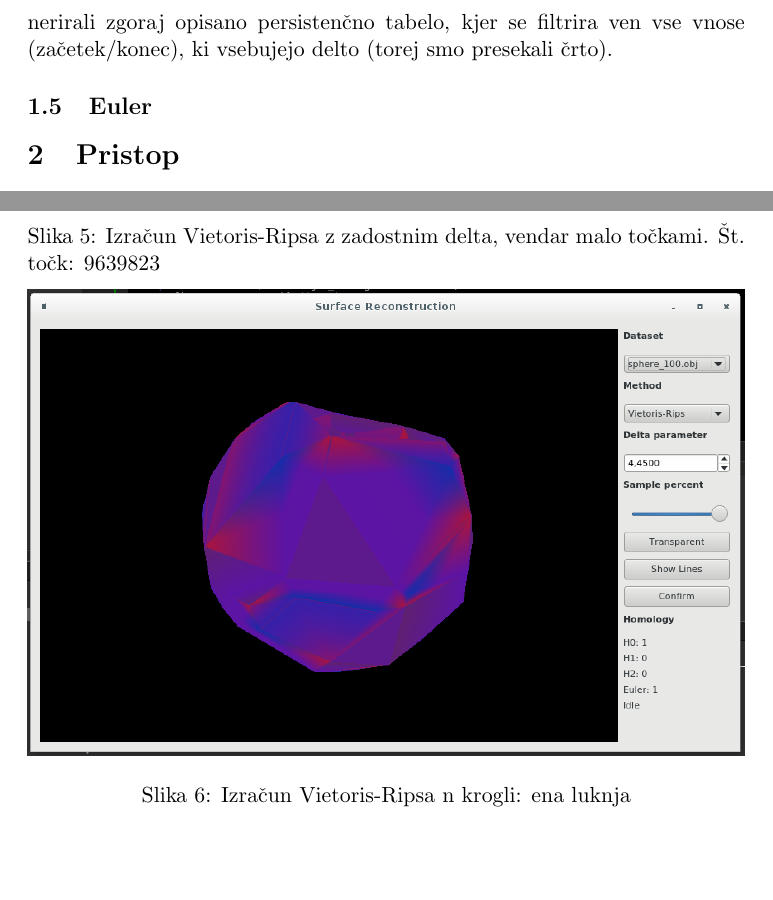
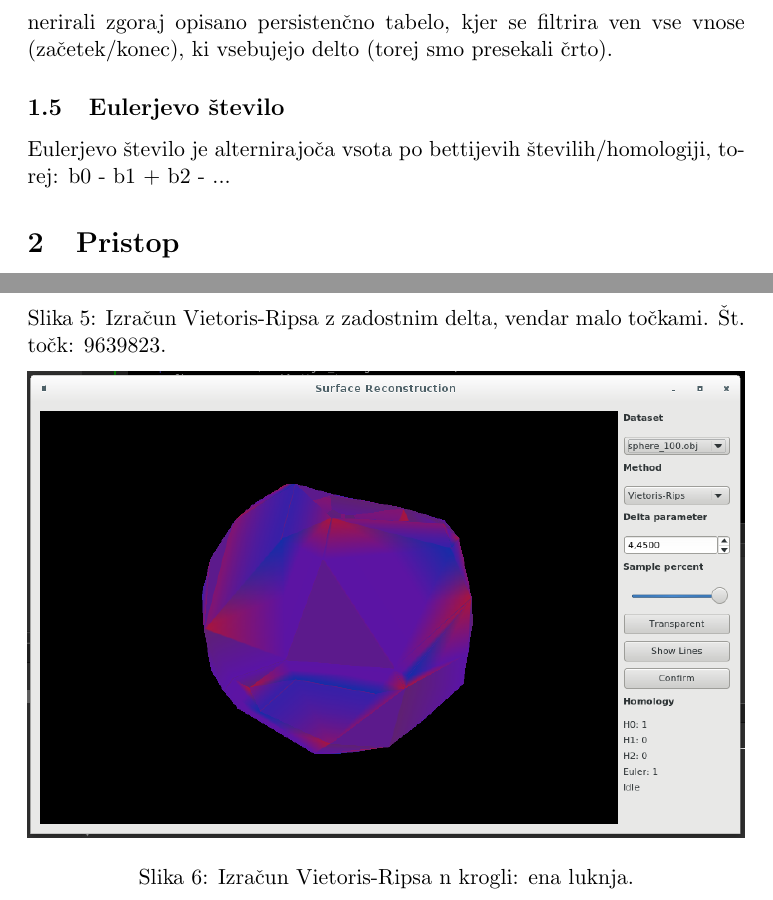
Before and after one commit to gareins/surface-reconstruction, a LaTeX document (report/report.tex): two parts of pages 4 and 7 of 9, joined at a grey line, cut so that both start at the same text, the shorter picture padded with empty space. Compiled offline with pdfLaTeX.

Commit message:
finished

```diff
--- a/report/report.tex
+++ b/report/report.tex
@@ -64,7 +64,9 @@ Iz slike~\ref{homo} je razvidno, da z večanjem radija  postaja graf bolj poveza
 
 Če pogledamo drugi primer je prečrtanih 6 povezanih komponent in 2 luknji. V seminarski nalogi smo prav tako za posamezen kompleks zgenerirali zgoraj opisano persistenčno tabelo, kjer se filtrira ven vse vnose (začetek/konec), ki vsebujejo delto (torej smo presekali črto).
 
-\subsection{Euler}
+\subsection{Eulerjevo število}
+
+Eulerjevo število je alternirajoča vsota po bettijevih številih/homologiji, torej: b0 - b1 + b2 - ...
 
 \section{Pristop}
 
@@ -105,14 +107,14 @@ $\delta$ parameter je tesno povezan s tipom podatkov. Pri gostejših oblakih bo
 \begin{figure}[htb]
     \centering
     \includegraphics[width=1\textwidth]{vr_full_9639823.png}
-    \caption{Izra"cun Vietoris-Ripsa z zadostnim delta, vendar malo to"ckami. "St. to"ck: 9639823}
+    \caption{Izra"cun Vietoris-Ripsa z zadostnim delta, vendar malo to"ckami. "St. to"ck: 9639823.}
     \label{fig:vr2}
 \end{figure}
 
 \begin{figure}[htb]
     \centering
     \includegraphics[width=1\textwidth]{vr_1hole.png}
-    \caption{Izra"cun Vietoris-Ripsa n krogli: ena luknja}
+    \caption{Izra"cun Vietoris-Ripsa n krogli: ena luknja.}
     \label{fig:vr3}
 \end{figure}
 
```
Also changed, not shown: report/report.tex (12 more changed lines).
